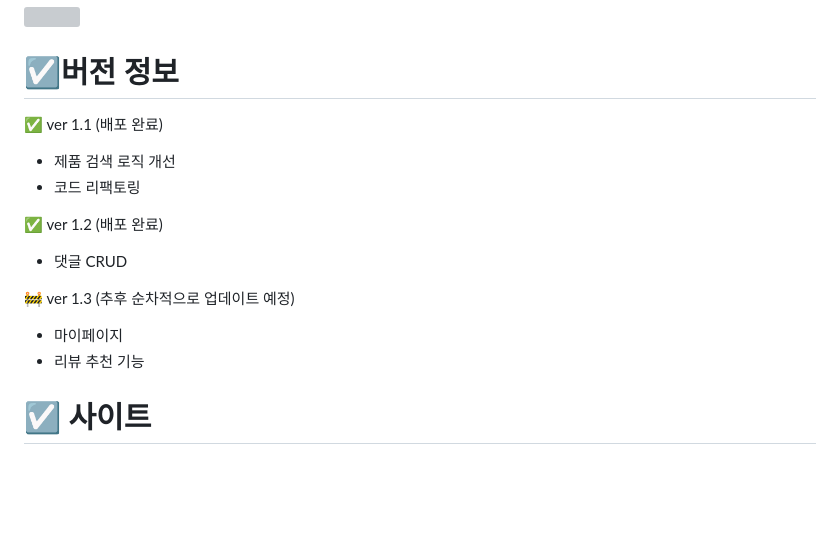
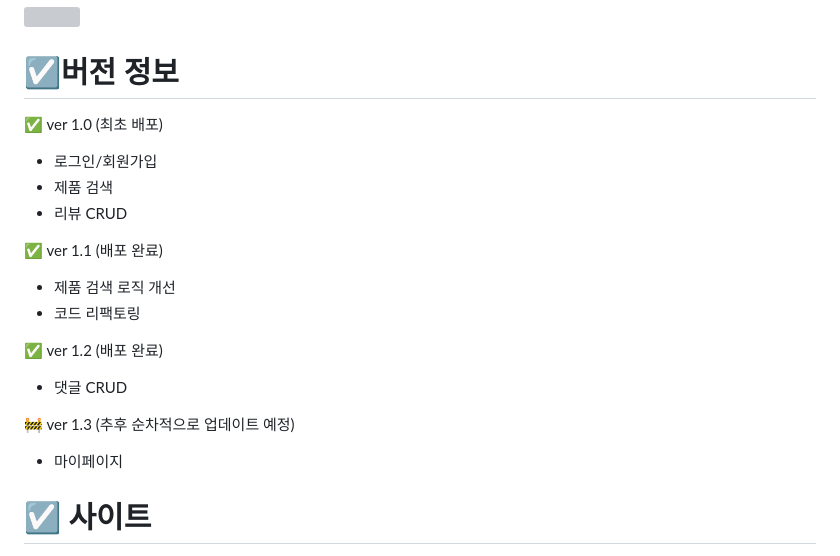
Before and after one commit to Audrey-1120/Snackpick, a Markdown page: README.md, the part around the change. GitHub-like rendering; blank space fills up the shorter version; grey boxes are pictures that could not be loaded.

```diff
--- a/README.md
+++ b/README.md
@@ -2,6 +2,11 @@
   <img src="https://github.com/user-attachments/assets/c98a91ba-b954-40aa-948b-3a1f529336b6" width="100" height="100"/>
 
 # ☑️버전 정보
+✅ ver 1.0 (최초 배포)
+- 로그인/회원가입
+- 제품 검색
+- 리뷰 CRUD
+
 ✅ ver 1.1 (배포 완료)
 - 제품 검색 로직 개선
 - 코드 리팩토링
@@ -11,8 +16,6 @@
 
 🚧 ver 1.3 (추후 순차적으로 업데이트 예정)
 - 마이페이지
-- 리뷰 추천 기능
-
 
 
 # ☑️ 사이트
```
